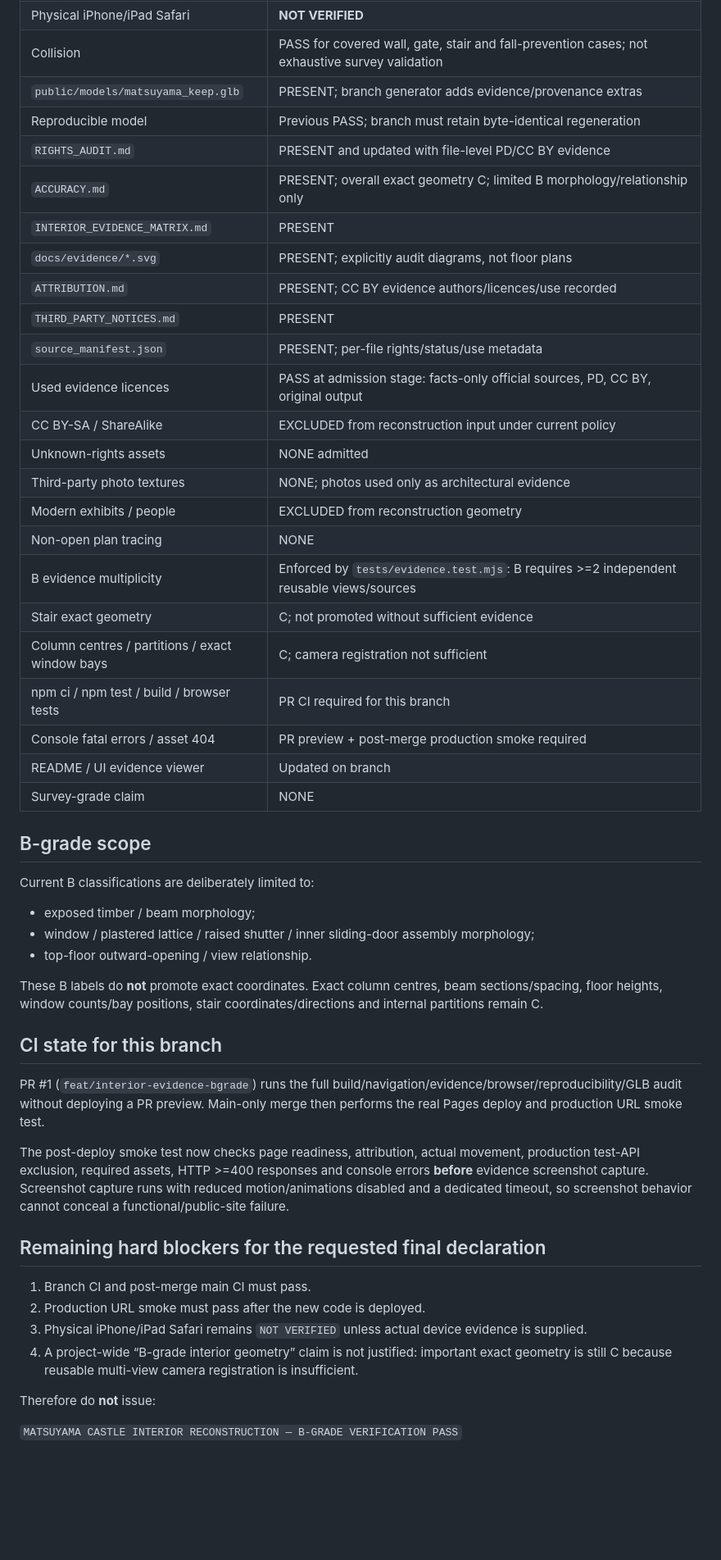
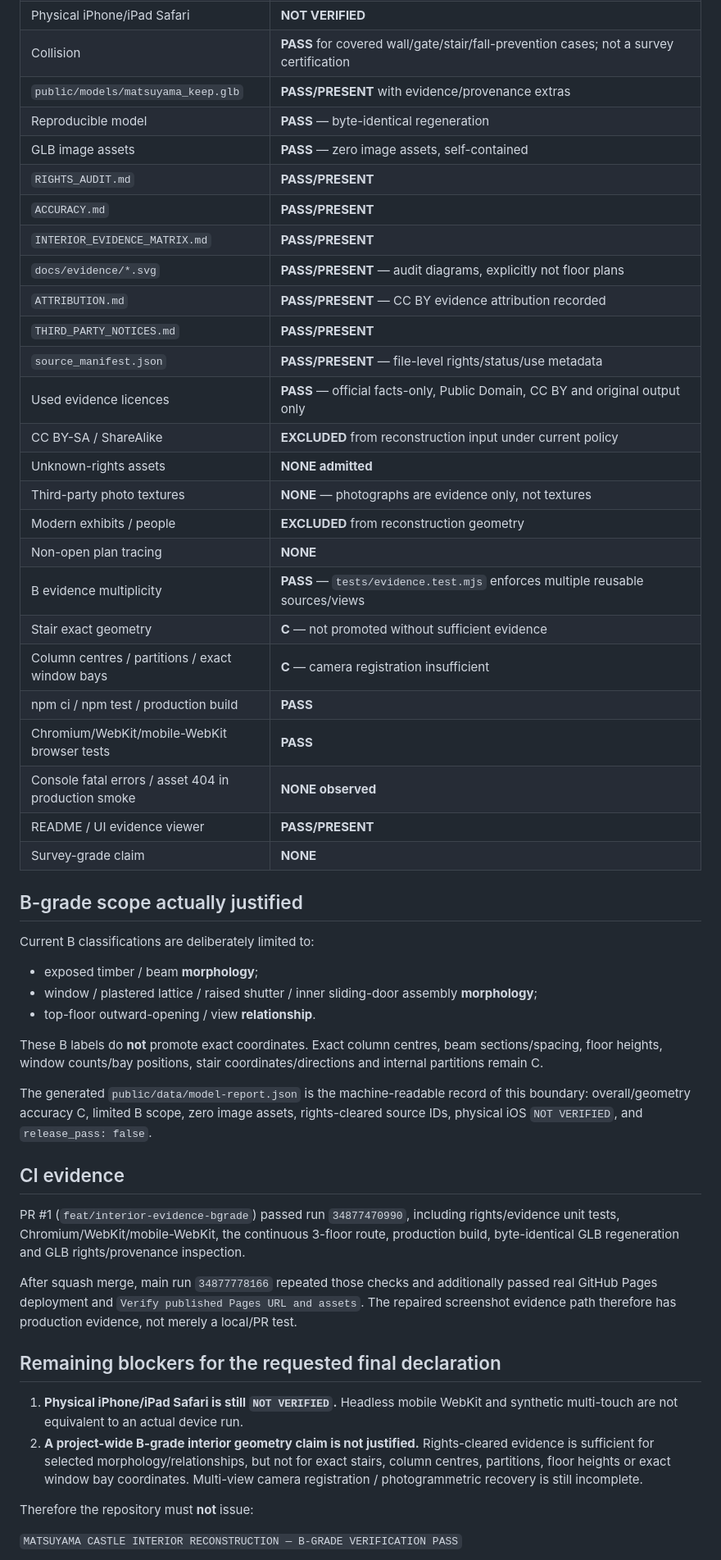
Before and after one commit to ryotamatsuki/matsuyamacastle-, a Markdown page: docs/RELEASE_GATE.md, the part around one of its changes. Shown at 82% size. Rendered like a GitHub page; blank space fills up the shorter version.

Commit message:
Document successful B-evidence production validation

```diff
--- a/docs/RELEASE_GATE.md
+++ b/docs/RELEASE_GATE.md
@@ -20,52 +25,54 @@ The new interior-evidence work is intentionally conservative: exact geometry rem
 | Physical iPhone/iPad Safari | **NOT VERIFIED** |
-| Collision | PASS for covered wall, gate, stair and fall-prevention cases; not exhaustive survey validation |
-| `public/models/matsuyama_keep.glb` | PRESENT; branch generator adds evidence/provenance extras |
-| Reproducible model | Previous PASS; branch must retain byte-identical regeneration |
-| `RIGHTS_AUDIT.md` | PRESENT and updated with file-level PD/CC BY evidence |
-| `ACCURACY.md` | PRESENT; overall exact geometry C; limited B morphology/relationship only |
-| `INTERIOR_EVIDENCE_MATRIX.md` | PRESENT |
-| `docs/evidence/*.svg` | PRESENT; explicitly audit diagrams, not floor plans |
-| `ATTRIBUTION.md` | PRESENT; CC BY evidence authors/licences/use recorded |
-| `THIRD_PARTY_NOTICES.md` | PRESENT |
-| `source_manifest.json` | PRESENT; per-file rights/status/use metadata |
-| Used evidence licences | PASS at admission stage: facts-only official sources, PD, CC BY, original output |
-| CC BY-SA / ShareAlike | EXCLUDED from reconstruction input under current policy |
-| Unknown-rights assets | NONE admitted |
-| Third-party photo textures | NONE; photos used only as architectural evidence |
-| Modern exhibits / people | EXCLUDED from reconstruction geometry |
-| Non-open plan tracing | NONE |
-| B evidence multiplicity | Enforced by `tests/evidence.test.mjs`: B requires >=2 independent reusable views/sources |
-| Stair exact geometry | C; not promoted without sufficient evidence |
-| Column centres / partitions / exact window bays | C; camera registration not sufficient |
-| npm ci / npm test / build / browser tests | PR CI required for this branch |
-| Console fatal errors / asset 404 | PR preview + post-merge production smoke required |
-| README / UI evidence viewer | Updated on branch |
-| Survey-grade claim | NONE |
+| Collision | **PASS** for covered wall/gate/stair/fall-prevention cases; not a survey certification |
+| `public/models/matsuyama_keep.glb` | **PASS/PRESENT** with evidence/provenance extras |
+| Reproducible model | **PASS** — byte-identical regeneration |
+| GLB image assets | **PASS** — zero image assets, self-contained |
+| `RIGHTS_AUDIT.md` | **PASS/PRESENT** |
+| `ACCURACY.md` | **PASS/PRESENT** |
+| `INTERIOR_EVIDENCE_MATRIX.md` | **PASS/PRESENT** |
+| `docs/evidence/*.svg` | **PASS/PRESENT** — audit diagrams, explicitly not floor plans |
+| `ATTRIBUTION.md` | **PASS/PRESENT** — CC BY evidence attribution recorded |
+| `THIRD_PARTY_NOTICES.md` | **PASS/PRESENT** |
+| `source_manifest.json` | **PASS/PRESENT** — file-level rights/status/use metadata |
+| Used evidence licences | **PASS** — official facts-only, Public Domain, CC BY and original output only |
+| CC BY-SA / ShareAlike | **EXCLUDED** from reconstruction input under current policy |
+| Unknown-rights assets | **NONE admitted** |
+| Third-party photo textures | **NONE** — photographs are evidence only, not textures |
+| Modern exhibits / people | **EXCLUDED** from reconstruction geometry |
+| Non-open plan tracing | **NONE** |
+| B evidence multiplicity | **PASS** — `tests/evidence.test.mjs` enforces multiple reusable sources/views |
+| Stair exact geometry | **C** — not promoted without sufficient evidence |
+| Column centres / partitions / exact window bays | **C** — camera registration insufficient |
+| npm ci / npm test / production build | **PASS** |
+| Chromium/WebKit/mobile-WebKit browser tests | **PASS** |
+| Console fatal errors / asset 404 in production smoke | **NONE observed** |
+| README / UI evidence viewer | **PASS/PRESENT** |
+| Survey-grade claim | **NONE** |
 
-## B-grade scope
+## B-grade scope actually justified
 
 Current B classifications are deliberately limited to:
 
-- exposed timber / beam morphology;
-- window / plastered lattice / raised shutter / inner sliding-door assembly morphology;
-- top-floor outward-opening / view relationship.
+- exposed timber / beam **morphology**;
+- window / plastered lattice / raised shutter / inner sliding-door assembly **morphology**;
+- top-floor outward-opening / view **relationship**.
 
 These B labels do **not** promote exact coordinates. Exact column centres, beam sections/spacing, floor heights, window counts/bay positions, stair coordinates/directions and internal partitions remain C.
 
-## CI state for this branch
+The generated `public/data/model-report.json` is the machine-readable record of this boundary: overall/geometry accuracy C, limited B scope, zero image assets, rights-cleared source IDs, physical iOS `NOT VERIFIED`, and `release_pass: false`.
 
-PR #1 (`feat/interior-evidence-bgrade`) runs the full build/navigation/evidence/browser/reproducibility/GLB audit without deploying a PR preview. Main-only merge then performs the real Pages deploy and production URL smoke test.
+## CI evidence
 
-The post-deploy smoke test now checks page readiness, attribution, actual movement, production test-API exclusion, required assets, HTTP >=400 responses and console errors **before** evidence screenshot capture. Screenshot capture runs with reduced motion/animations disabled and a dedicated timeout, so screenshot behavior cannot conceal a functional/public-site failure.
+PR #1 (`feat/interior-evidence-bgrade`) passed run `34877470990`, including rights/evidence unit tests, Chromium/WebKit/mobile-WebKit, the continuous 3-floor route, production build, byte-identical GLB regeneration and GLB rights/provenance inspection.
 
-## Remaining hard blockers for the requested final declaration
+After squash merge, main run `34877778166` repeated those checks and additionally passed real GitHub Pages deployment and `Verify published Pages URL and assets`. The repaired screenshot evidence path therefore has production evidence, not merely a local/PR test.
 
-1. Branch CI and post-merge main CI must pass.
-2. Production URL smoke must pass after the new code is deployed.
-3. Physical iPhone/iPad Safari remains `NOT VERIFIED` unless actual device evidence is supplied.
-4. A project-wide “B-grade interior geometry” claim is not justified: important exact geometry is still C because reusable multi-view camera registration is insufficient.
+## Remaining blockers for the requested final declaration
 
-Therefore do **not** issue:
+1. **Physical iPhone/iPad Safari is still `NOT VERIFIED`.** Headless mobile WebKit and synthetic multi-touch are not equivalent to an actual device run.
+2. **A project-wide B-grade interior geometry claim is not justified.** Rights-cleared evidence is sufficient for selected morphology/relationships, but not for exact stairs, column centres, partitions, floor heights or exact window bay coordinates. Multi-view camera registration / photogrammetric recovery is still incomplete.
+
+Therefore the repository must **not** issue:
 
 `MATSUYAMA CASTLE INTERIOR RECONSTRUCTION — B-GRADE VERIFICATION PASS`
 
```
Also changed, not shown: other parts of docs/RELEASE_GATE.md (+19 -12 lines).
